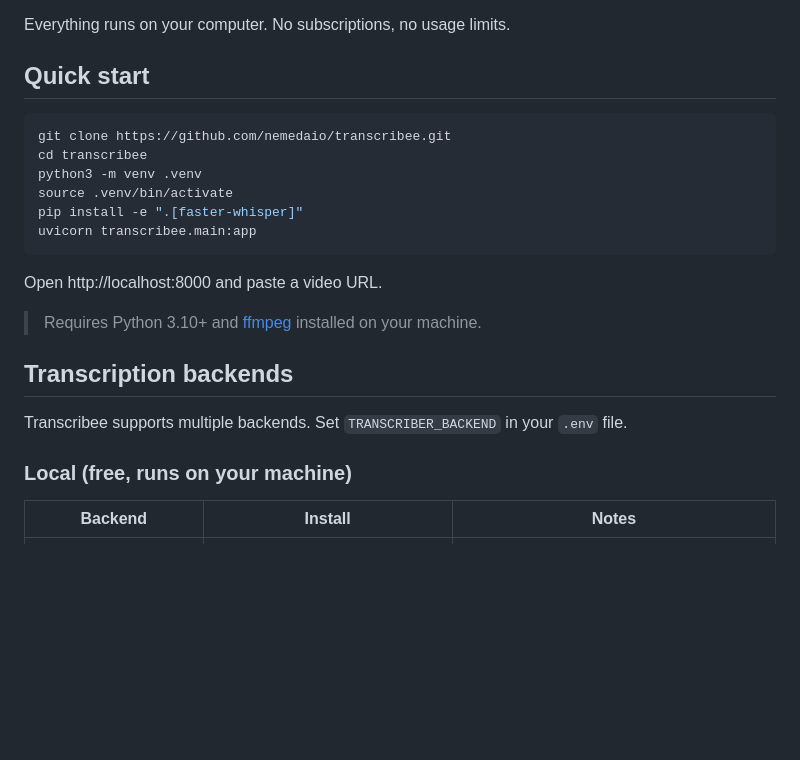
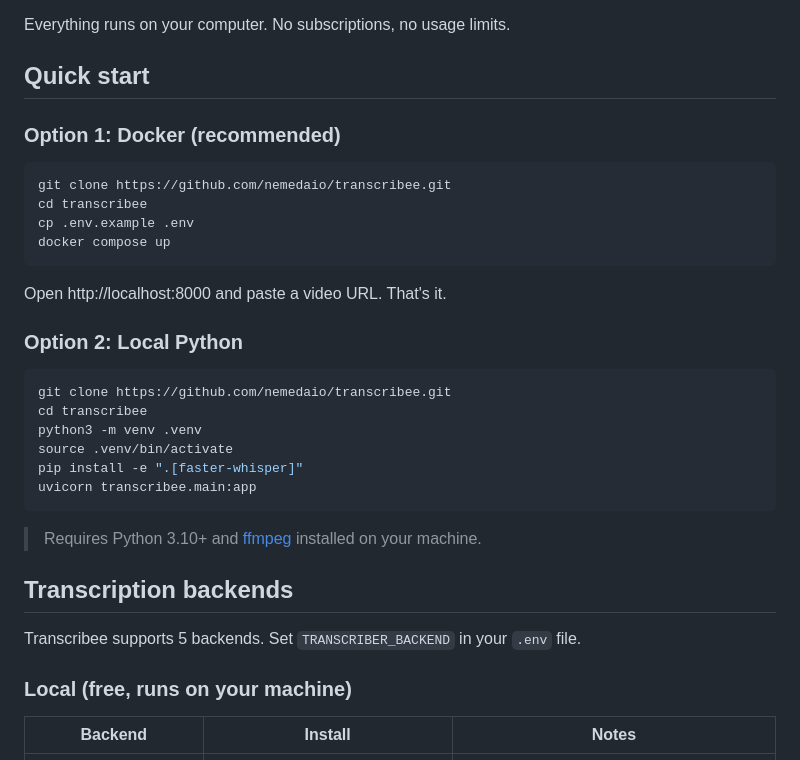
Before and after one commit to nemedaio/transcribee, a Markdown page: README.md, the part around one of its changes. Drawn GitHub-style; blank space fills up the shorter version.

````diff
--- a/README.md
+++ b/README.md
@@ -15,6 +19,19 @@ Everything runs on your computer. No subscriptions, no usage limits.
 
 ## Quick start
 
+### Option 1: Docker (recommended)
+
+```bash
+git clone https://github.com/nemedaio/transcribee.git
+cd transcribee
+cp .env.example .env
+docker compose up
+```
+
+Open http://localhost:8000 and paste a video URL. That's it.
+
+### Option 2: Local Python
+
 ```bash
 git clone https://github.com/nemedaio/transcribee.git
 cd transcribee
@@ -24,13 +41,11 @@ pip install -e ".[faster-whisper]"
 uvicorn transcribee.main:app
 ```
 
-Open http://localhost:8000 and paste a video URL.
-
 > Requires Python 3.10+ and [ffmpeg](https://ffmpeg.org/) installed on your machine.
 
 ## Transcription backends
 
-Transcribee supports multiple backends. Set `TRANSCRIBER_BACKEND` in your `.env` file.
+Transcribee supports 5 backends. Set `TRANSCRIBER_BACKEND` in your `.env` file.
 
 ### Local (free, runs on your machine)
 
````
Also changed, not shown: other parts of README.md (+34 -5 lines).
